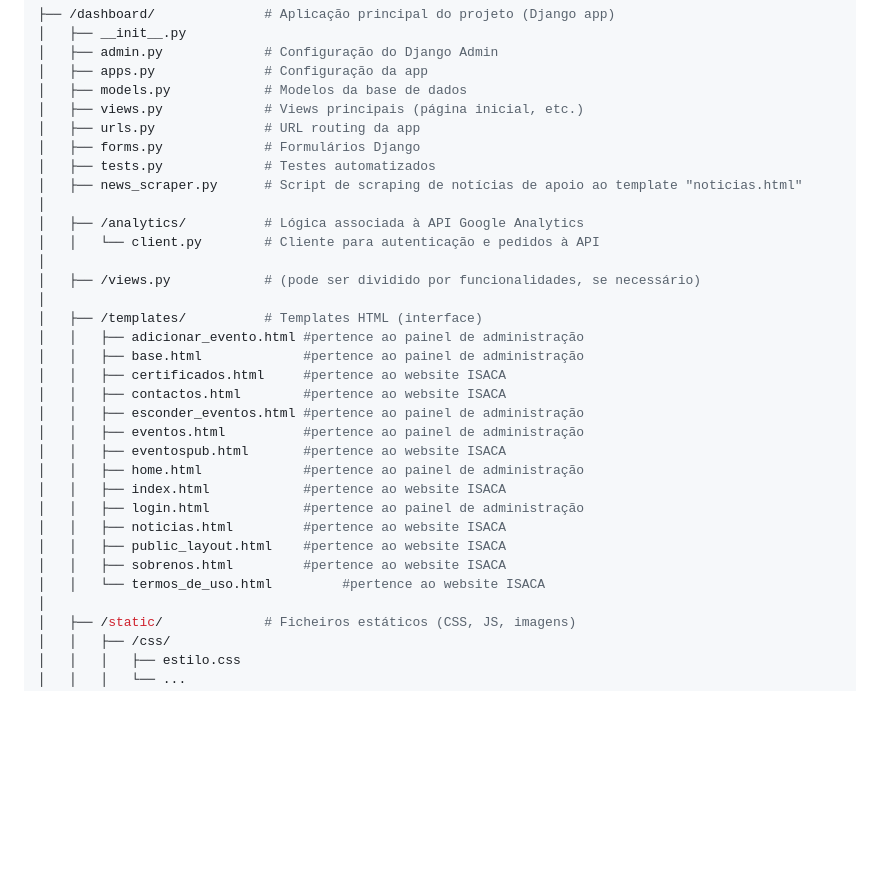
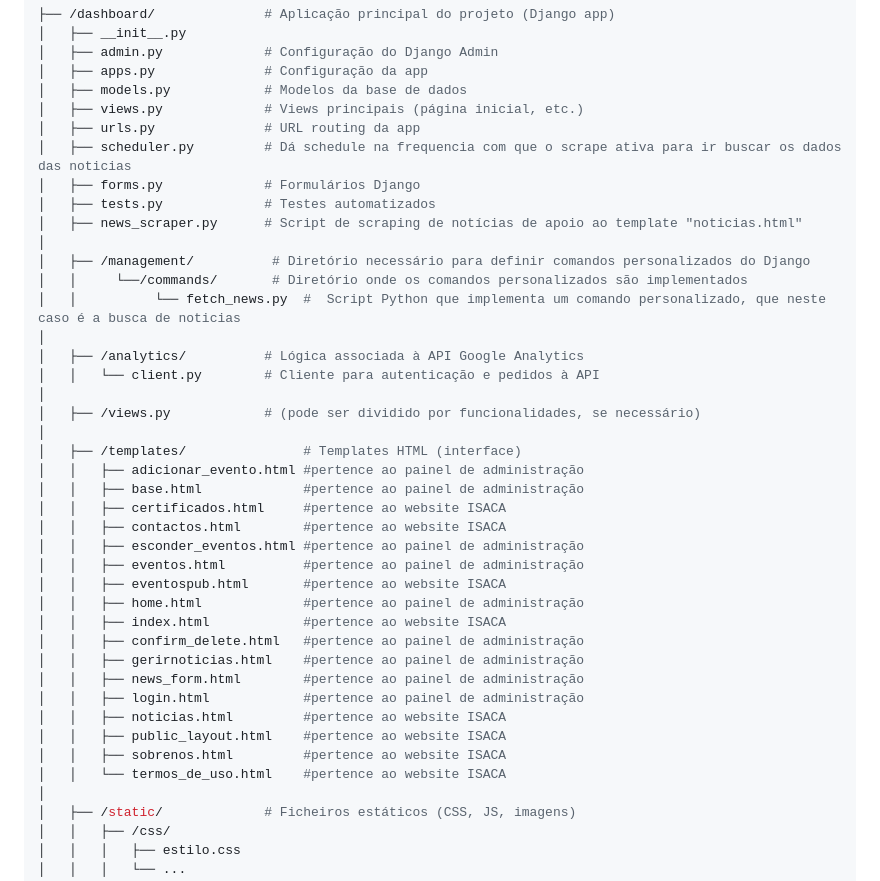
Before and after one commit to pedromgsantos/isacapdi, a Markdown page: README.md, the part around the change. Rendered like a GitHub page; blank space fills up the shorter version.

```diff
--- a/README.md
+++ b/README.md
@@ -94,16 +94,21 @@ Senha: mariasantos
 │   ├── models.py            # Modelos da base de dados
 │   ├── views.py             # Views principais (página inicial, etc.)
 │   ├── urls.py              # URL routing da app
+│   ├── scheduler.py         # Dá schedule na frequencia com que o scrape ativa para ir buscar os dados das noticias
 │   ├── forms.py             # Formulários Django
 │   ├── tests.py             # Testes automatizados
 │   ├── news_scraper.py      # Script de scraping de notícias de apoio ao template "noticias.html"
+│
+│   ├── /management/          # Diretório necessário para definir comandos personalizados do Django
+│   │     └──/commands/       # Diretório onde os comandos personalizados são implementados
+│   │          └── fetch_news.py  #  Script Python que implementa um comando personalizado, que neste caso é a busca de noticias
 │
 │   ├── /analytics/          # Lógica associada à API Google Analytics
 │   │   └── client.py        # Cliente para autenticação e pedidos à API
 │
 │   ├── /views.py            # (pode ser dividido por funcionalidades, se necessário)
 │
-│   ├── /templates/          # Templates HTML (interface)
+│   ├── /templates/               # Templates HTML (interface)
 │   │   ├── adicionar_evento.html #pertence ao painel de administração
 │   │   ├── base.html             #pertence ao painel de administração
 │   │   ├── certificados.html     #pertence ao website ISACA
@@ -113,11 +118,14 @@ Senha: mariasantos
 │   │   ├── eventospub.html       #pertence ao website ISACA
 │   │   ├── home.html             #pertence ao painel de administração
 │   │   ├── index.html            #pertence ao website ISACA
+│   │   ├── confirm_delete.html   #pertence ao painel de administração
+│   │   ├── gerirnoticias.html    #pertence ao painel de administração
+│   │   ├── news_form.html        #pertence ao painel de administração
 │   │   ├── login.html            #pertence ao painel de administração
 │   │   ├── noticias.html         #pertence ao website ISACA
 │   │   ├── public_layout.html    #pertence ao website ISACA
 │   │   ├── sobrenos.html         #pertence ao website ISACA
-│   │   └── termos_de_uso.html         #pertence ao website ISACA
+│   │   └── termos_de_uso.html    #pertence ao website ISACA
 │
 │   ├── /static/             # Ficheiros estáticos (CSS, JS, imagens)
 │   │   ├── /css/
```
